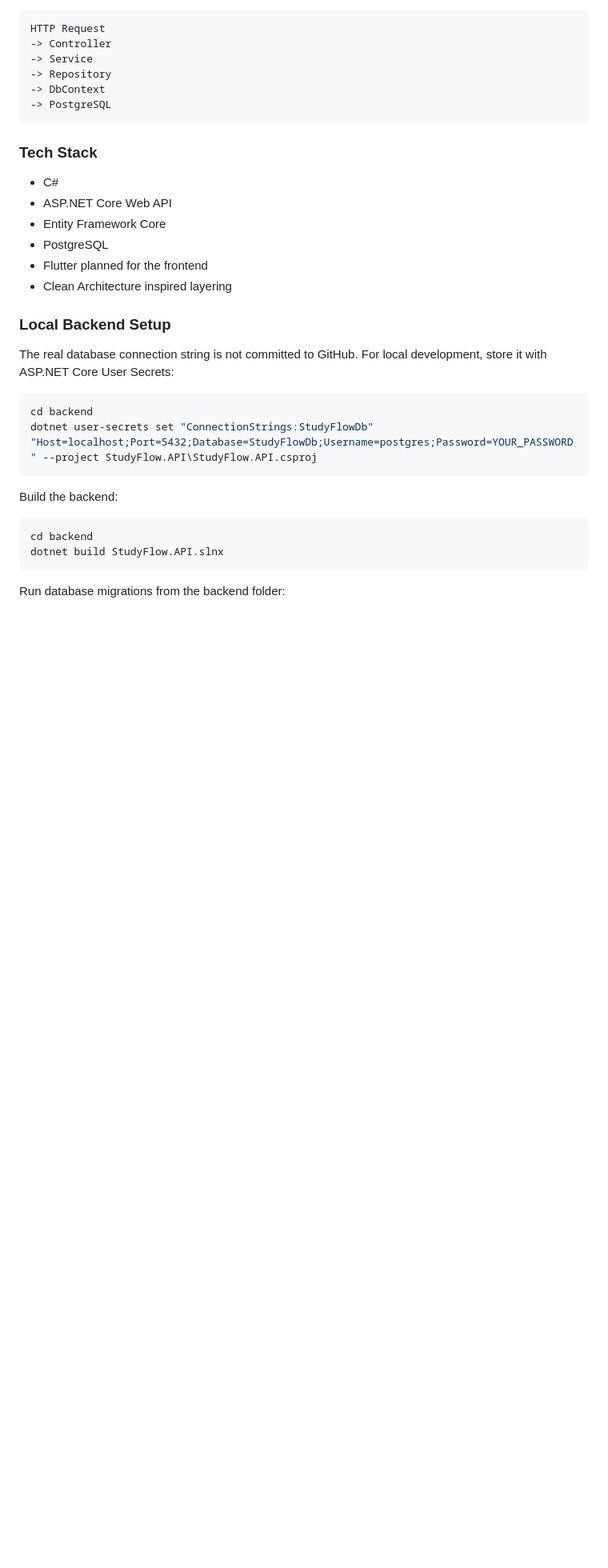
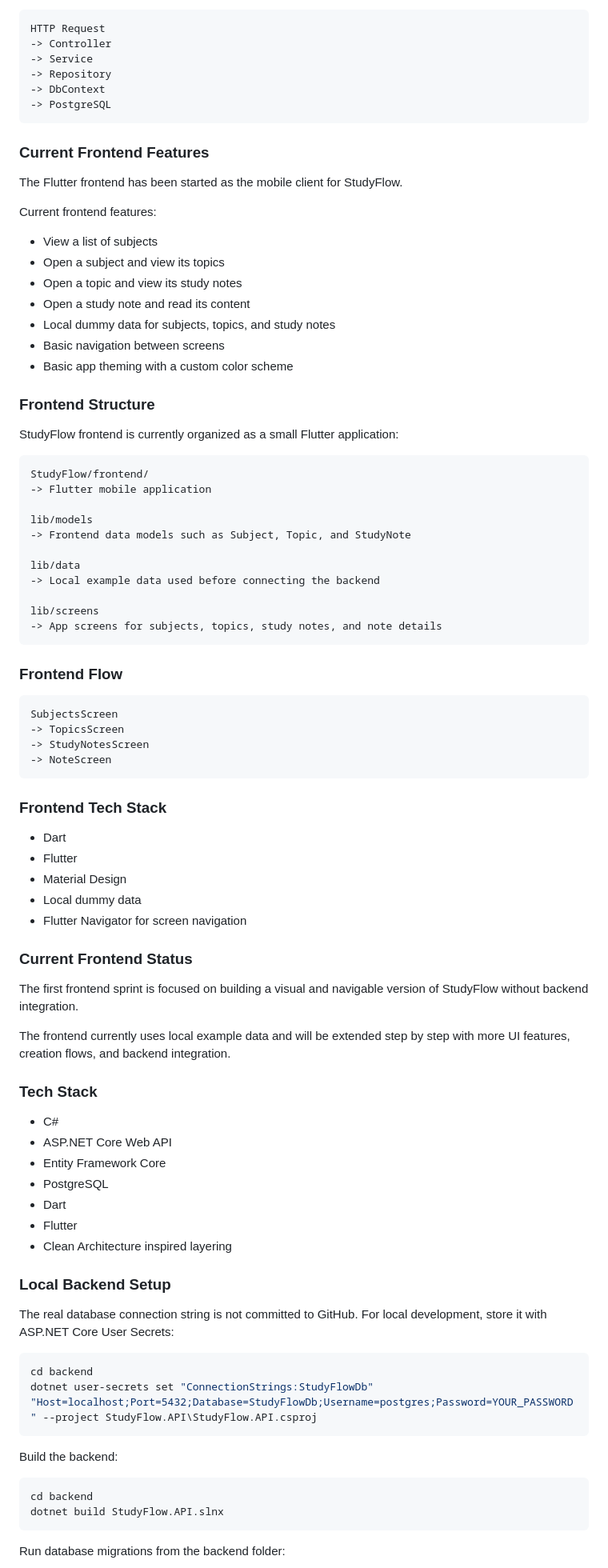
Before and after one commit to JamelMM/StudyFlow, a Markdown page: README.md, the part around one of its changes. Shown at 80% size. GitHub-like rendering; blank space fills up the shorter version.

````diff
--- a/README.md
+++ b/README.md
@@ -67,13 +76,69 @@ HTTP Request
 -> PostgreSQL
 ```
 
+### Current Frontend Features
+
+The Flutter frontend has been started as the mobile client for StudyFlow.
+
+Current frontend features:
+
+- View a list of subjects
+- Open a subject and view its topics
+- Open a topic and view its study notes
+- Open a study note and read its content
+- Local dummy data for subjects, topics, and study notes
+- Basic navigation between screens
+- Basic app theming with a custom color scheme
+
+### Frontend Structure
+
+StudyFlow frontend is currently organized as a small Flutter application:
+
+```text
+StudyFlow/frontend/
+-> Flutter mobile application
+
+lib/models
+-> Frontend data models such as Subject, Topic, and StudyNote
+
+lib/data
+-> Local example data used before connecting the backend
+
+lib/screens
+-> App screens for subjects, topics, study notes, and note details
+```
+
+### Frontend Flow
+
+```text
+SubjectsScreen
+-> TopicsScreen
+-> StudyNotesScreen
+-> NoteScreen
+```
+
+### Frontend Tech Stack
+
+- Dart
+- Flutter
+- Material Design
+- Local dummy data
+- Flutter Navigator for screen navigation
+
+### Current Frontend Status
+
+The first frontend sprint is focused on building a visual and navigable version of StudyFlow without backend integration.
+
+The frontend currently uses local example data and will be extended step by step with more UI features, creation flows, and backend integration.
+
 ### Tech Stack
 
 - C#
 - ASP.NET Core Web API
 - Entity Framework Core
 - PostgreSQL
-- Flutter planned for the frontend
+- Dart
+- Flutter
 - Clean Architecture inspired layering
 
 ### Local Backend Setup
````
Also changed, not shown: other parts of README.md (+74 -9 lines).
